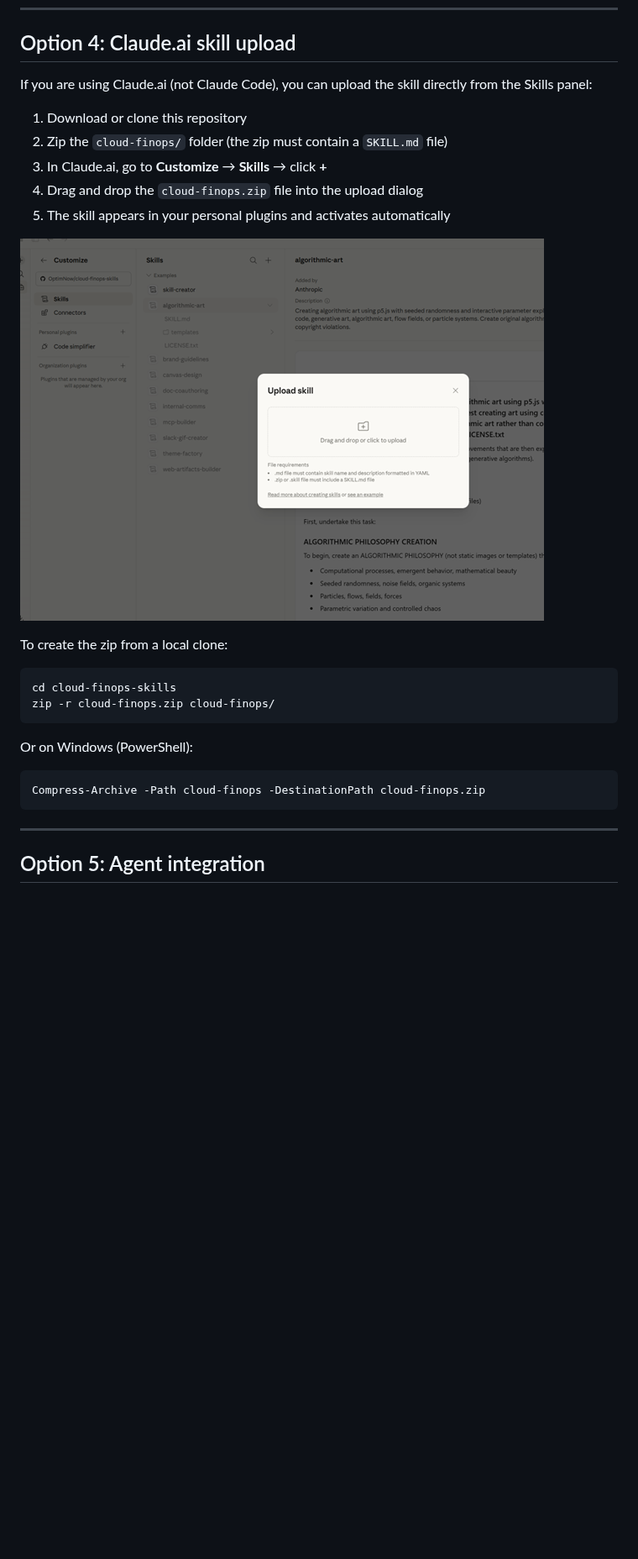
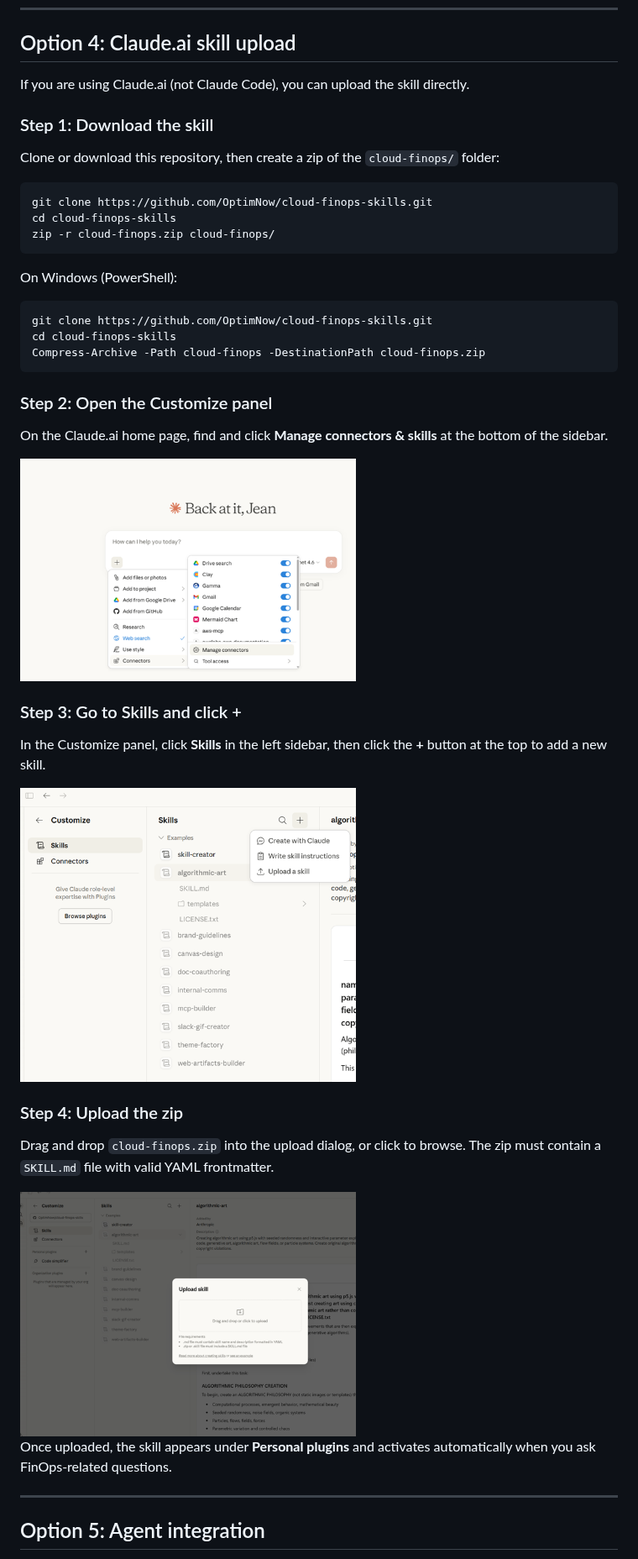
Before and after one commit to OptimNow/cloud-finops-skills, a Markdown page: INSTALLATION.md, the part around the change. Shown at 84% size. Rendered like a GitHub page; pictures changed too: assets/claude-manage-connectors.png (added), assets/claude-skill-customize.png (added); blank space fills up the shorter version.

Commit message:
Add step-by-step Claude.ai upload guide with screenshots
Break Option 4 into 4 clear steps with screenshots showing where to
find Manage connectors, the Skills panel, and the upload dialog.

Co-Authored-By: Claude Opus 4.6 <noreply@anthropic.com>

````diff
--- a/INSTALLATION.md
+++ b/INSTALLATION.md
@@ -64,29 +64,49 @@ The power loads dynamically based on conversation context - no manual activation
 
 ## Option 4: Claude.ai skill upload
 
-If you are using Claude.ai (not Claude Code), you can upload the skill directly
-from the Skills panel:
+If you are using Claude.ai (not Claude Code), you can upload the skill directly.
 
-1. Download or clone this repository
-2. Zip the `cloud-finops/` folder (the zip must contain a `SKILL.md` file)
-3. In Claude.ai, go to **Customize** → **Skills** → click **+**
-4. Drag and drop the `cloud-finops.zip` file into the upload dialog
-5. The skill appears in your personal plugins and activates automatically
+### Step 1: Download the skill
 
-![Claude.ai skill upload dialog](assets/claude-skill-upload.png)
-
-To create the zip from a local clone:
+Clone or download this repository, then create a zip of the `cloud-finops/` folder:
 
 ```bash
+git clone https://github.com/OptimNow/cloud-finops-skills.git
 cd cloud-finops-skills
 zip -r cloud-finops.zip cloud-finops/
 ```
 
-Or on Windows (PowerShell):
+On Windows (PowerShell):
 
 ```powershell
+git clone https://github.com/OptimNow/cloud-finops-skills.git
+cd cloud-finops-skills
 Compress-Archive -Path cloud-finops -DestinationPath cloud-finops.zip
 ```
+
+### Step 2: Open the Customize panel
+
+On the Claude.ai home page, find and click **Manage connectors & skills** at the
+bottom of the sidebar.
+
+<img src="assets/claude-manage-connectors.png" alt="Claude.ai home page - Manage connectors and skills" width="400" />
+
+### Step 3: Go to Skills and click +
+
+In the Customize panel, click **Skills** in the left sidebar, then click the **+**
+button at the top to add a new skill.
+
+<img src="assets/claude-skill-customize.png" alt="Claude.ai Customize panel - Skills section" width="400" />
+
+### Step 4: Upload the zip
+
+Drag and drop `cloud-finops.zip` into the upload dialog, or click to browse.
+The zip must contain a `SKILL.md` file with valid YAML frontmatter.
+
+<img src="assets/claude-skill-upload.png" alt="Claude.ai skill upload dialog" width="400" />
+
+Once uploaded, the skill appears under **Personal plugins** and activates
+automatically when you ask FinOps-related questions.
 
 ---
 
````
